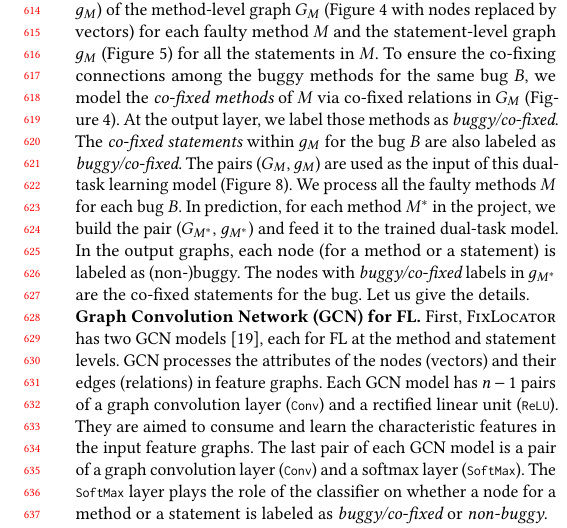
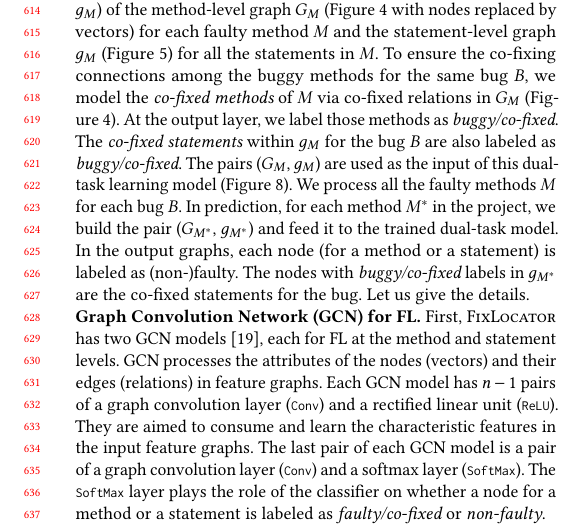
Before and after one commit to tien-n-nguyen/fixlocator, a LaTeX paper (icse22.tex, which reads sections/approach_step3.tex): part of one column of page 6 of 12, cut so that both start at the same text. Compiled offline with pdfLaTeX.

Commit message:
up to eval

```diff
--- a/sections/approach_step3.tex
+++ b/sections/approach_step3.tex
@@ -44,7 +44,7 @@ all the faulty methods $M$ for each bug $B$. In prediction, for each
 method $M^{*}$ in the project, we build the pair ($G_{M^{*}}$,
 $g_{M^{*}}$) and feed it to the trained dual-task model. In the output
 graphs, each node (for a method or a statement) is
-labeled as (non-)buggy. The nodes with {\em buggy/co-fixed}
+labeled as (non-)faulty. The nodes with {\em buggy/co-fixed}
 labels in $g_{M^{*}}$ are the~co-fixed statements for the
 bug. Let us give the details.
 %our dual-task learning.
@@ -76,7 +76,7 @@ characteristic features in the input feature graphs. The last pair of
 each GCN model is a pair of a graph convolution layer (\code{Conv})
 and a softmax layer (\code{SoftMax}). The \code{SoftMax} layer plays
 the role of the classifier on whether a node for a method or a
-statement is labeled as {\em buggy/co-fixed} or {\em non-buggy}.
+statement is labeled as {\em faulty/co-fixed} or {\em non-faulty}.
 
 
 
```
